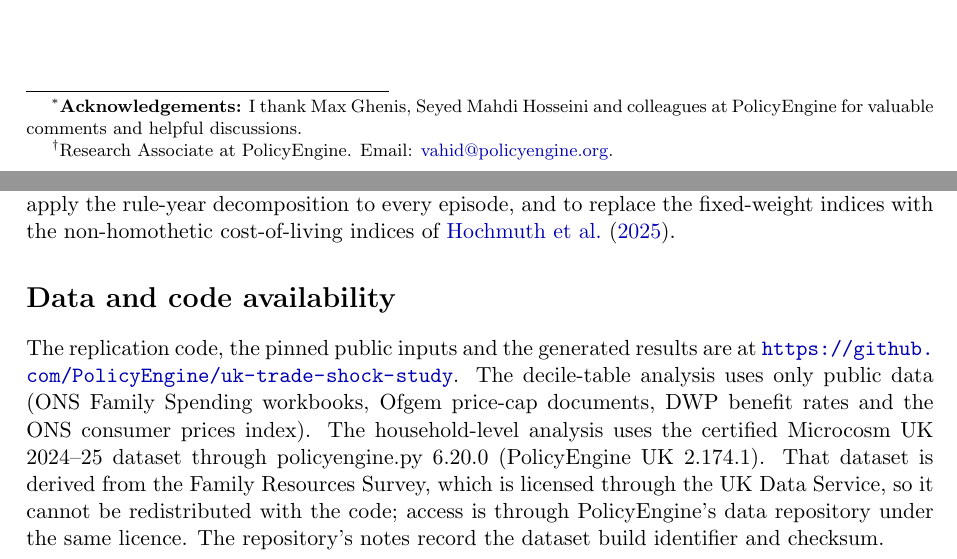
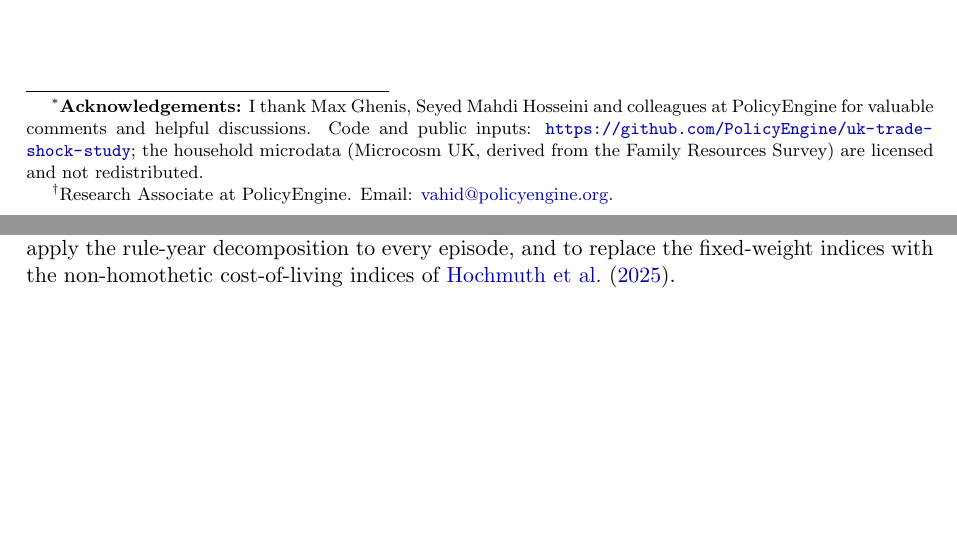
Before and after one commit to PolicyEngine/uk-trade-shock-study, a LaTeX paper (paper/main.tex, which reads paper/sections/roadmap.tex): two parts of pages 1 and 24 of 37, joined at a grey line, cut so that both start at the same text, the shorter picture padded with empty space. Compiled offline with pdfLaTeX.

Commit message:
Data availability as a short title footnote; drop separate section
Co-Authored-By: Claude Opus 5.5 <noreply@anthropic.com>

```diff
--- a/paper/main.tex
+++ b/paper/main.tex
@@ -24,7 +24,7 @@
 \usepackage{natbib}
 \bibliographystyle{apalike}
 
-\title{\Large\bfseries Who pays for trade shocks:\\[0.15cm] distributional incidence and fiscal cushioning in the UK\thanks{\textbf{Acknowledgements:} I thank Max Ghenis, Seyed Mahdi Hosseini and colleagues at PolicyEngine for valuable comments and helpful discussions.}\\[0.7cm]}
+\title{\Large\bfseries Who pays for trade shocks:\\[0.15cm] distributional incidence and fiscal cushioning in the UK\thanks{\textbf{Acknowledgements:} I thank Max Ghenis, Seyed Mahdi Hosseini and colleagues at PolicyEngine for valuable comments and helpful discussions. Code and public inputs: \url{https://github.com/PolicyEngine/uk-trade-shock-study}; the household microdata (Microcosm UK, derived from the Family Resources Survey) are licensed and not redistributed.}\\[0.7cm]}
 \author{Vahid Ahmadi\thanks{Research Associate at PolicyEngine. Email: \href{mailto:vahid@policyengine.org}{vahid@policyengine.org}.}}
 \date{\small November 2026}
 
--- a/paper/sections/roadmap.tex
+++ /dev/null
@@ -1,14 +0,0 @@
-\section*{Data and code availability}
-
-The replication code, the pinned public inputs and the generated
-results are at \url{https://github.com/PolicyEngine/uk-trade-shock-study}.
-The decile-table analysis uses only public data (ONS Family Spending
-workbooks, Ofgem price-cap documents, DWP benefit rates and the ONS
-consumer prices index). The household-level analysis uses the
-certified Microcosm UK 2024--25 dataset through policyengine.py 6.20.0
-(PolicyEngine UK \SsPolicyEngineVersion). That dataset is derived from
-the Family Resources Survey, which is licensed through the UK Data
-Service, so it cannot be redistributed with the code; access is
-through PolicyEngine's data repository under the same licence. The
-repository's notes record the dataset build identifier and checksum.
-\label{sec:mainend}
```
Also changed, not shown: paper/sections/discussion.tex (+1 -0 lines), paper/main.pdf, paper/main.tex (1 more changed lines).
